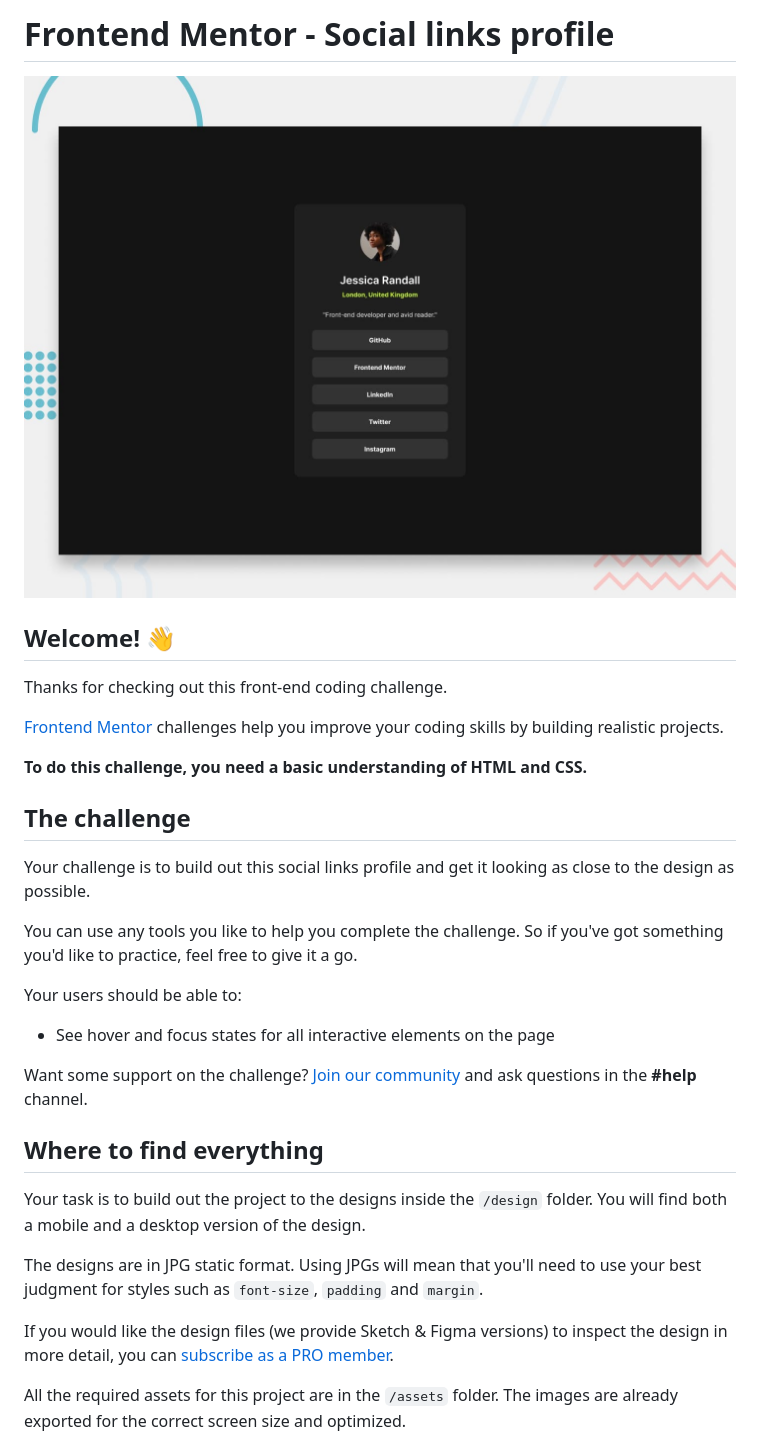
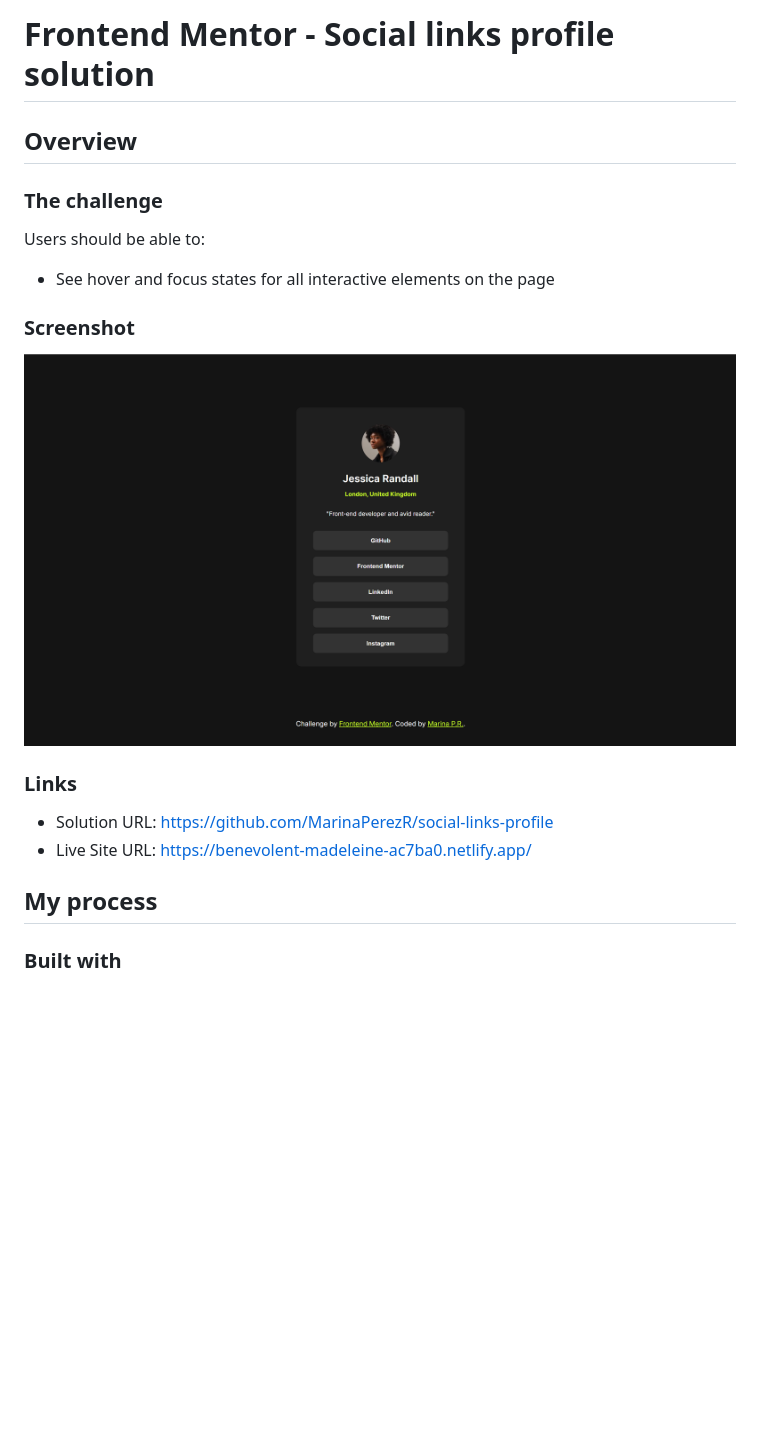
Before and after one commit to MarinaPerezR/social-links-profile, a Markdown page: README.md, the part around the change printed below. Drawn GitHub-style; pictures changed too: screenshot.png (added); blank space fills up the shorter version.

```diff
--- a/README.md
+++ b/README.md
@@ -1,34 +1,23 @@
-# Frontend Mentor - Social links profile
+# Frontend Mentor - Social links profile solution
 
-![Design preview for the Social links profile coding challenge](./preview.jpg)
+## Overview
 
-## Welcome! 👋
+### The challenge
 
-Thanks for checking out this front-end coding challenge.
-
-[Frontend Mentor](https://www.frontendmentor.io) challenges help you improve your coding skills by building realistic projects.
-
-**To do this challenge, you need a basic understanding of HTML and CSS.**
-
-## The challenge
-
-Your challenge is to build out this social links profile and get it looking as close to the design as possible.
-
-You can use any tools you like to help you complete the challenge. So if you've got something you'd like to practice, feel free to give it a go.
-
-Your users should be able to:
+Users should be able to:
 
 - See hover and focus states for all interactive elements on the page
 
-Want some support on the challenge? [Join our community](https://www.frontendmentor.io/community) and ask questions in the **#help** channel.
+### Screenshot
 
-## Where to find everything
+![](./screenshot.png)
 
-Your task is to build out the project to the designs inside the `/design` folder. You will find both a mobile and a desktop version of the design.
+### Links
 
-The designs are in JPG static format. Using JPGs will mean that you'll need to use your best judgment for styles such as `font-size`, `padding` and `margin`.
+- Solution URL: https://github.com/MarinaPerezR/social-links-profile
+- Live Site URL: https://benevolent-madeleine-ac7ba0.netlify.app/
 
-If you would like the design files (we provide Sketch & Figma versions) to inspect the design in more detail, you can [subscribe as a PRO member](https://www.frontendmentor.io/pro).
+## My process
 
-All the required assets for this project are in the `/assets` folder. The images are already exported for the correct screen size and optimized.
+### Built with
 
```
Also changed, not shown: other parts of README.md (+4 -59 lines), README-template.md (deleted, +0 -110 lines).
